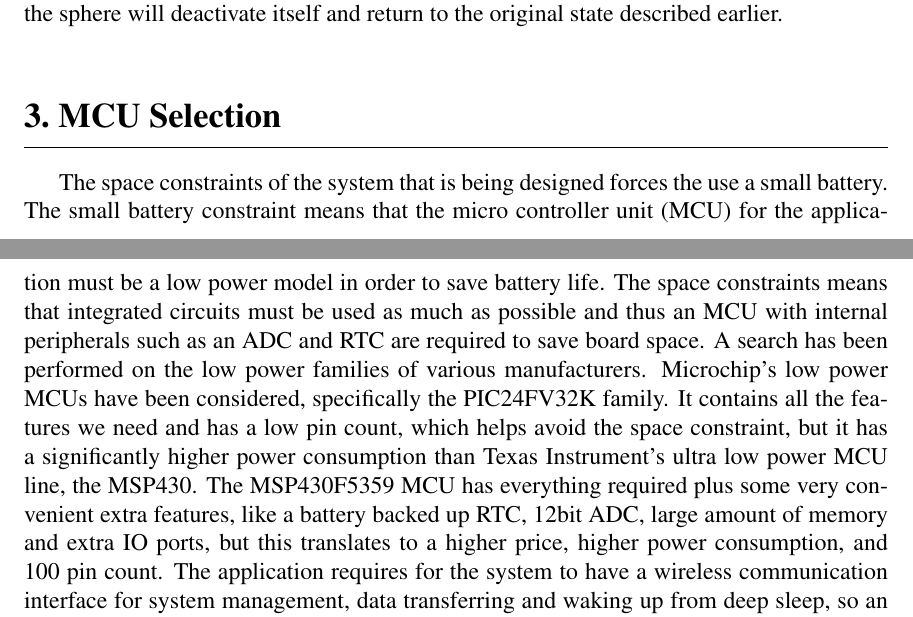
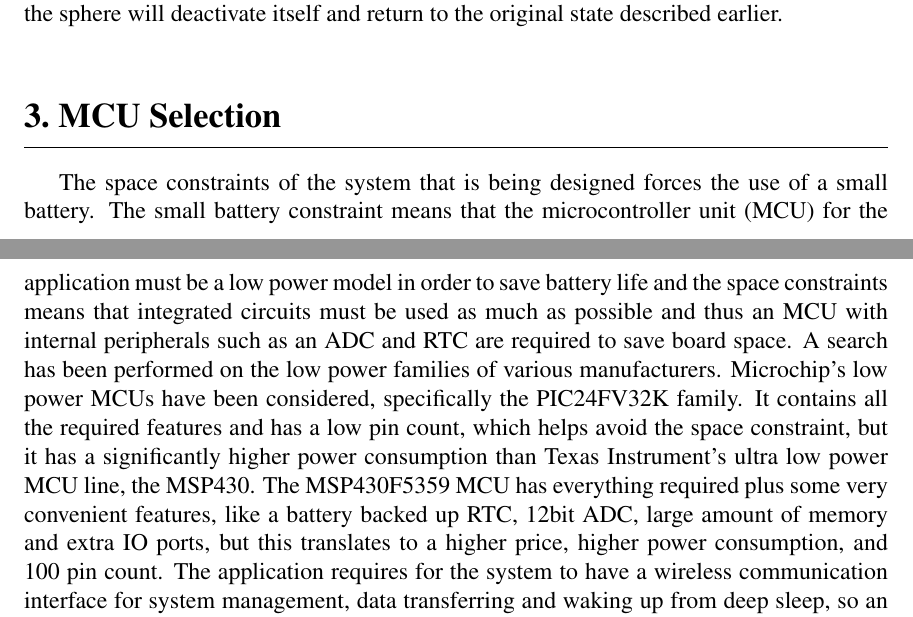
Before and after one commit to danysantiago/wave-sphere-reports, a LaTeX document (ProgressReport02/report.tex, which reads ProgressReport02/sec/mcuSelection.tex): two parts of pages 5 and 6 of 19, joined at a grey line, cut so that both start at the same text. Compiled offline with pdfLaTeX.

Commit message:
Fixed some typos on mcuSelection.tex

```diff
--- a/ProgressReport02/sec/mcuSelection.tex
+++ b/ProgressReport02/sec/mcuSelection.tex
@@ -1,5 +1,5 @@
 \section{MCU Selection}
-The space constraints of the system that is being designed forces the use a small battery. The small battery constraint means that the micro controller unit (MCU) for the application must be a low power model in order to save battery life. The space constraints means that integrated circuits must be used as much as possible and thus an MCU with internal peripherals such as an ADC and RTC are required to save board space. A search has been performed on the low power families of various manufacturers. Microchip’s low power MCUs have been considered, specifically the PIC24FV32K family. It contains all the features we need and has a low pin count, which helps avoid the space constraint, but it has a significantly higher power consumption than Texas Instrument's ultra low power MCU line, the MSP430. The MSP430F5359 MCU has everything required plus some very convenient extra features, like a battery backed up RTC, 12bit ADC, large amount of memory and extra IO ports, but this translates to a higher price, higher power consumption, and 100 pin count. The application requires for the system to have a wireless communication interface for system management, data transferring and waking up from deep sleep, so an MCU with integrated RF capabilities was considered such as TI’s CC420F5147. However the MCU had a general multi-purpose wireless solution which consumed too much energy when operating in listening mode, thus the MCU was discarded when a more specific IC was discovered that could wake-up the system and would still consume very low power when listening for a wake-up signal. Another considered MCU was the MSP430FR5969. This MCU contains FRAM nonvolatile memory, combining the speed and endurance of SRAM with the stability of flash. It includes everything that the application requires, like a 12bit ADC in a 48 pin package. It is superior to the MSP430FR5721, which comes in a smaller 40 pin package and consumes less memory, but contains a 16th amount of the FRAM and a 10bit ADC as opposed to a 12bit one. Thus, it has been decided that the MSP430FR5969 MCU will be used. On Table~\ref{tab:mcuComp} are the MCUs considered along with some information.
+The space constraints of the system that is being designed forces the use of a small battery. The small battery constraint means that the microcontroller unit (MCU) for the application must be a low power model in order to save battery life and the space constraints means that integrated circuits must be used as much as possible and thus an MCU with internal peripherals such as an ADC and RTC are required to save board space. A search has been performed on the low power families of various manufacturers. Microchip’s low power MCUs have been considered, specifically the PIC24FV32K family. It contains all the required features and has a low pin count, which helps avoid the space constraint, but it has a significantly higher power consumption than Texas Instrument’s ultra low power MCU line, the MSP430. The MSP430F5359 MCU has everything required plus some very convenient features, like a battery backed up RTC, 12bit ADC, large amount of memory and extra IO ports, but this translates to a higher price, higher power consumption, and 100 pin count. The application requires for the system to have a wireless communication interface for system management, data transferring and waking up from deep sleep, so an MCU with integrated RF capabilities was considered such as TI’s CC420F5147. However the MCU had a general multi-purpose wireless solution which consumed too much energy when operating in listening mode, thus the MCU was discarded when a more specific IC was discovered that could wake-up the system and would still consume very low power when listening for a wake-up signal. Another considered MCU was the MSP430FR5969. This MCU contains FRAM nonvolatile memory, combining the speed and endurance of SRAM with the stability of flash. It includes everything that the application requires, like a 12bit ADC in a 48 pin package. It is superior to the MSP430FR5721, which comes in a smaller 40 pin package and consumes less memory, but contains a 16th amount of the FRAM and a 10bit ADC as opposed to a 12bit one. Thus, it has been decided that the MSP430FR5969 MCU will be used. On Table~\ref{tab:mcuComp} are the MCUs considered along with some information.
 % Table generated by Excel2LaTeX from sheet 'Sheet1'
 \begin{table}[H]
 \setlength{\extrarowheight}{1.5pt}
```
